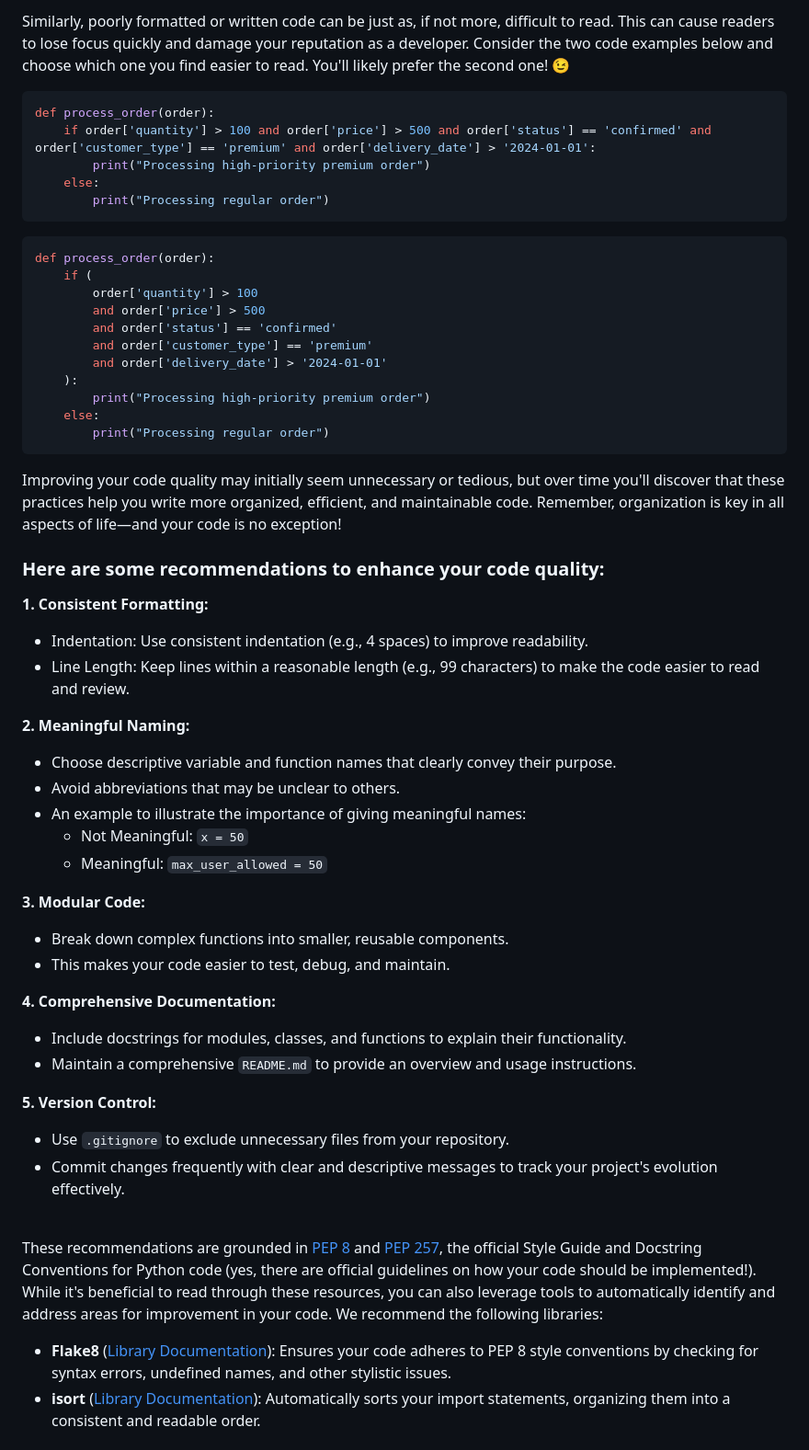
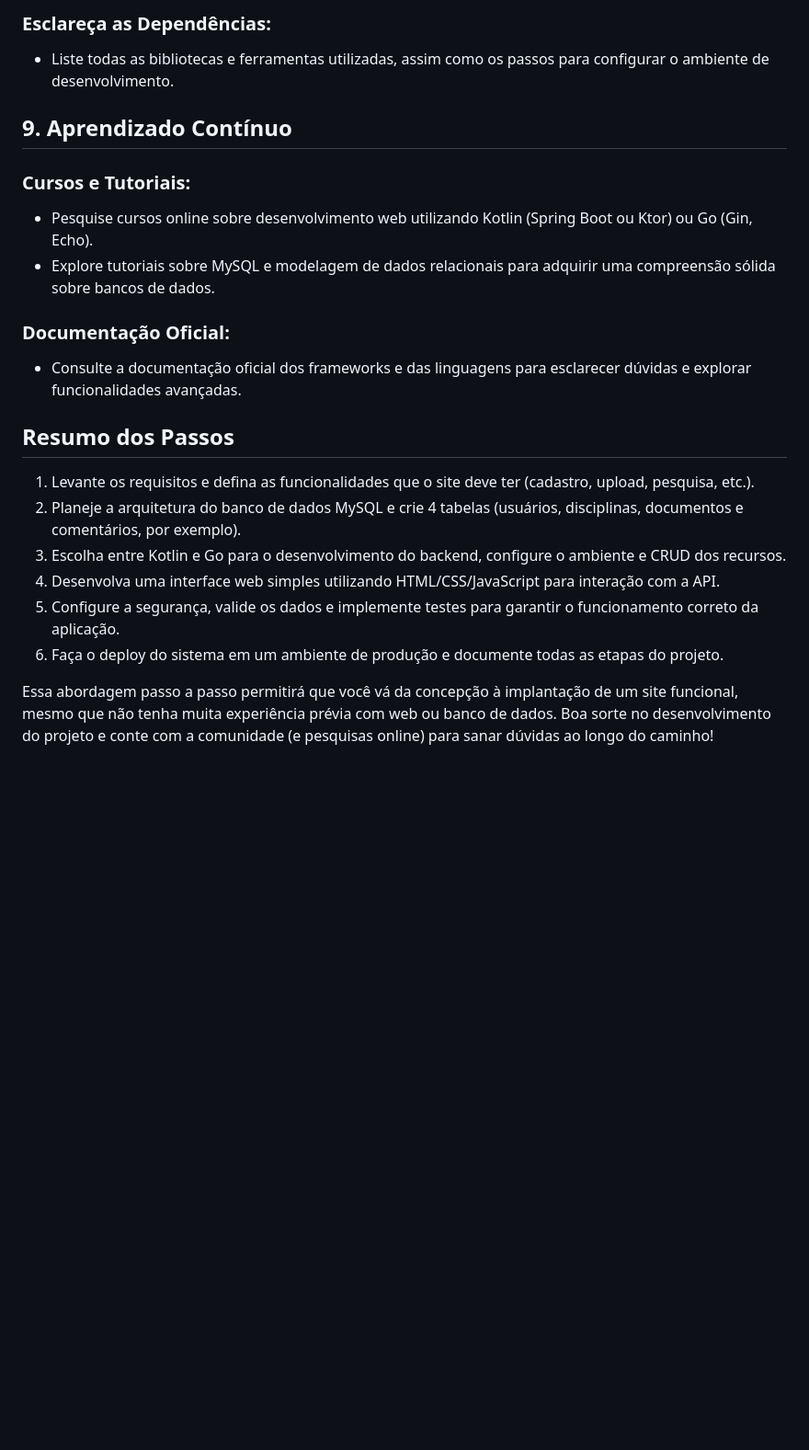
Before and after one commit to VictorZaca/USPShare, a Markdown page: README.md, the part around one of its changes. Shown at 92% size. Rendered like a GitHub page; blank space fills up the shorter version.

````diff
--- a/README.md
+++ b/README.md
@@ -68,63 +238,27 @@ Imagine opening a scientific paper that's left-aligned like the image below (lef
 
-Similarly, poorly formatted or written code can be just as, if not more, difficult to read. This can cause readers to lose focus quickly and damage your reputation as a developer. Consider the two code examples below and choose which one you find easier to read. You'll likely prefer the second one! 😉
+### Esclareça as Dependências:
 
-```python
-def process_order(order):
-    if order['quantity'] > 100 and order['price'] > 500 and order['status'] == 'confirmed' and order['customer_type'] == 'premium' and order['delivery_date'] > '2024-01-01':
-        print("Processing high-priority premium order")
-    else:
-        print("Processing regular order")
-```
+- Liste todas as bibliotecas e ferramentas utilizadas, assim como os passos para configurar o ambiente de desenvolvimento.
 
-```python
-def process_order(order):
-    if (
-        order['quantity'] > 100
-        and order['price'] > 500
-        and order['status'] == 'confirmed'
-        and order['customer_type'] == 'premium'
-        and order['delivery_date'] > '2024-01-01'
-    ):
-        print("Processing high-priority premium order")
-    else:
-        print("Processing regular order")
-```
+## 9. Aprendizado Contínuo
 
-Improving your code quality may initially seem unnecessary or tedious, but over time you'll discover that these practices help you write more organized, efficient, and maintainable code. Remember, organization is key in all aspects of life—and your code is no exception!
+### Cursos e Tutoriais:
 
+- Pesquise cursos online sobre desenvolvimento web utilizando Kotlin (Spring Boot ou Ktor) ou Go (Gin, Echo).
+- Explore tutoriais sobre MySQL e modelagem de dados relacionais para adquirir uma compreensão sólida sobre bancos de dados.
 
-<a name="basic_recommendations"></a>
-### **Here are some recommendations to enhance your code quality:**
+### Documentação Oficial:
 
-**1. Consistent Formatting:**
- - Indentation: Use consistent indentation (e.g., 4 spaces) to improve readability.
- - Line Length: Keep lines within a reasonable length (e.g., 99 characters) to make the code easier to read and review.
+- Consulte a documentação oficial dos frameworks e das linguagens para esclarecer dúvidas e explorar funcionalidades avançadas.
 
-**2. Meaningful Naming:**
-- Choose descriptive variable and function names that clearly convey their purpose.
-- Avoid abbreviations that may be unclear to others.
-- An example to illustrate the importance of giving meaningful names:
-    - Not Meaningful:
-          `x = 50`
-  - Meaningful:
-          `max_user_allowed = 50`
+## Resumo dos Passos
 
+1. Levante os requisitos e defina as funcionalidades que o site deve ter (cadastro, upload, pesquisa, etc.).
+2. Planeje a arquitetura do banco de dados MySQL e crie 4 tabelas (usuários, disciplinas, documentos e comentários, por exemplo).
+3. Escolha entre Kotlin e Go para o desenvolvimento do backend, configure o ambiente e CRUD dos recursos.
+4. Desenvolva uma interface web simples utilizando HTML/CSS/JavaScript para interação com a API.
+5. Configure a segurança, valide os dados e implemente testes para garantir o funcionamento correto da aplicação.
+6. Faça o deploy do sistema em um ambiente de produção e documente todas as etapas do projeto.
 
-**3. Modular Code:**
-- Break down complex functions into smaller, reusable components.
-- This makes your code easier to test, debug, and maintain.
+Essa abordagem passo a passo permitirá que você vá da concepção à implantação de um site funcional, mesmo que não tenha muita experiência prévia com web ou banco de dados. Boa sorte no desenvolvimento do projeto e conte com a comunidade (e pesquisas online) para sanar dúvidas ao longo do caminho!
 
-**4. Comprehensive Documentation:**
-- Include docstrings for modules, classes, and functions to explain their functionality.
-- Maintain a comprehensive `README.md` to provide an overview and usage instructions.
-
-**5. Version Control:**
-- Use `.gitignore` to exclude unnecessary files from your repository.
-- Commit changes frequently with clear and descriptive messages to track your project's evolution effectively.
-
-<br>
-
-These recommendations are grounded in [PEP 8](https://peps.python.org/pep-0008/) and [PEP 257](https://peps.python.org/pep-0257/), the official Style Guide and Docstring Conventions for Python code (yes, there are official guidelines on how your code should be implemented!). While it's beneficial to read through these resources, you can also leverage tools to automatically identify and address areas for improvement in your code. We recommend the following libraries:
-- **Flake8** ([Library Documentation](https://flake8.pycqa.org/en/latest/)): Ensures your code adheres to PEP 8 style conventions by checking for syntax errors, undefined names, and other stylistic issues.
-- **isort** ([Library Documentation](https://pycqa.github.io/isort/)): Automatically sorts your import statements, organizing them into a consistent and readable order.
-
````
Also changed, not shown: other parts of README.md (+220 -253 lines).
